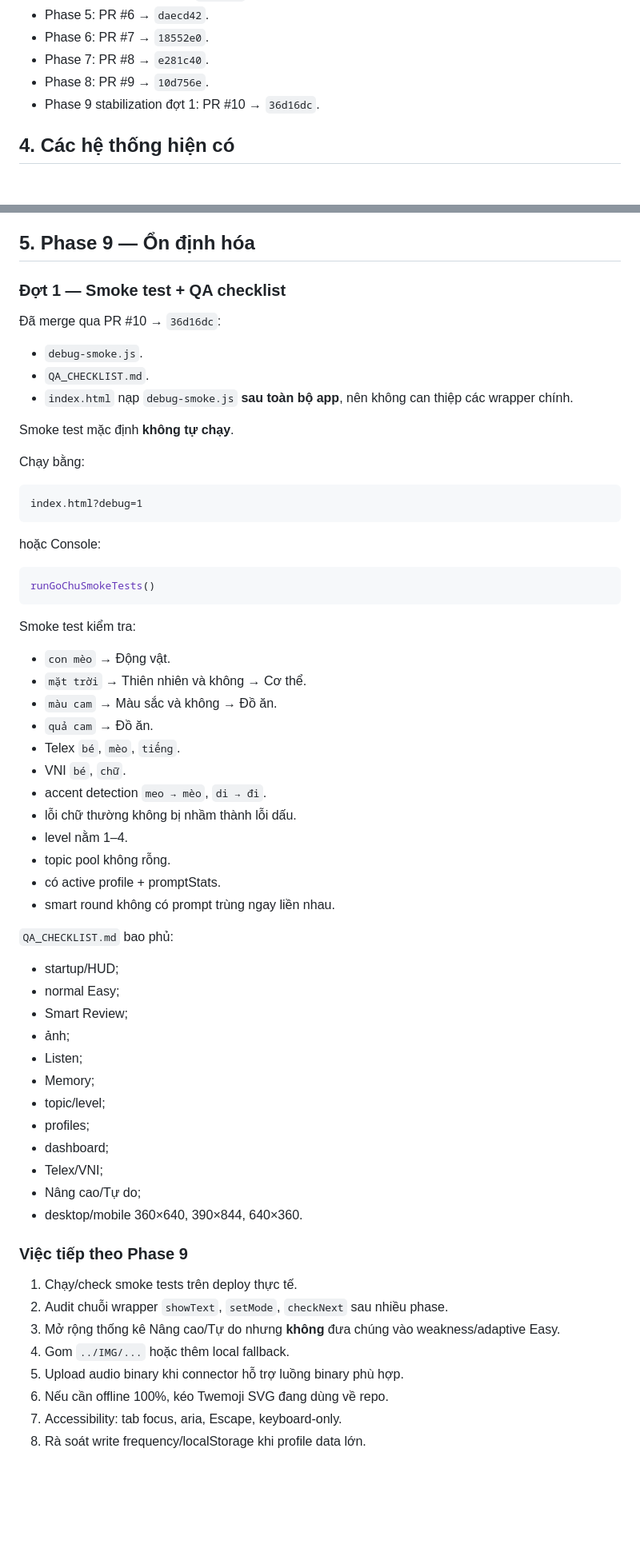
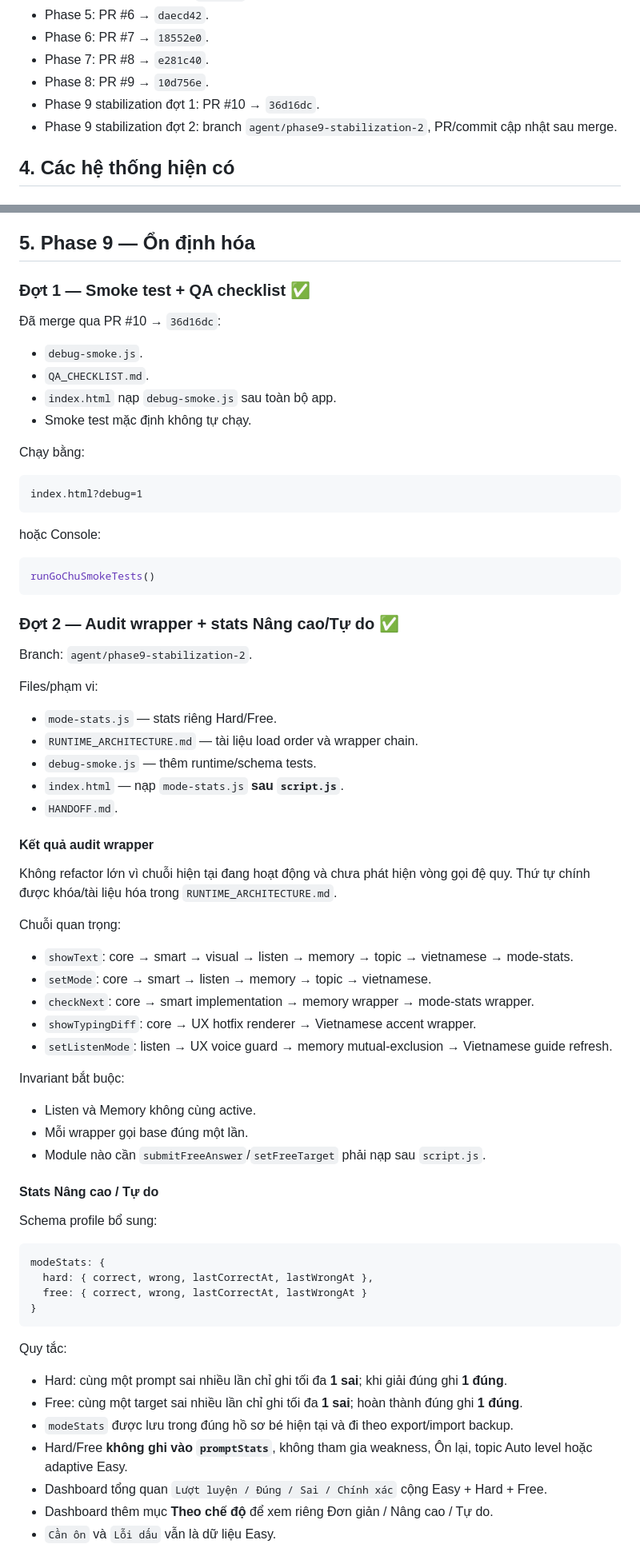
Before and after one commit to maxskill115/go-chu-ver2, a Markdown page: HANDOFF.md, 2 parts joined by grey strips. Shown at 80% size. GitHub-like rendering; blank space fills up the shorter version.

Commit message:
docs: cập nhật handoff Phase 9 đợt 2

````diff
--- a/HANDOFF.md
+++ b/HANDOFF.md
@@ -38,6 +41,7 @@
 - Phase 7: PR #8 → `e281c40`.
 - Phase 8: PR #9 → `10d756e`.
 - Phase 9 stabilization đợt 1: PR #10 → `36d16dc`.
+- Phase 9 stabilization đợt 2: branch `agent/phase9-stabilization-2`, PR/commit cập nhật sau merge.
 
 ## 4. Các hệ thống hiện có
 
@@ -131,15 +135,14 @@ Behavior:
 
 ## 5. Phase 9 — Ổn định hóa
 
-### Đợt 1 — Smoke test + QA checklist
+### Đợt 1 — Smoke test + QA checklist ✅
 
 Đã merge qua PR #10 → `36d16dc`:
 
 - `debug-smoke.js`.
 - `QA_CHECKLIST.md`.
-- `index.html` nạp `debug-smoke.js` **sau toàn bộ app**, nên không can thiệp các wrapper chính.
-
-Smoke test mặc định **không tự chạy**.
+- `index.html` nạp `debug-smoke.js` sau toàn bộ app.
+- Smoke test mặc định không tự chạy.
 
 Chạy bằng:
 
@@ -153,43 +156,54 @@ hoặc Console:
 runGoChuSmokeTests()
 ```
 
-Smoke test kiểm tra:
+### Đợt 2 — Audit wrapper + stats Nâng cao/Tự do ✅
 
-- `con mèo` → Động vật.
-- `mặt trời` → Thiên nhiên và không → Cơ thể.
-- `màu cam` → Màu sắc và không → Đồ ăn.
-- `quả cam` → Đồ ăn.
-- Telex `bé`, `mèo`, `tiếng`.
-- VNI `bé`, `chữ`.
-- accent detection `meo → mèo`, `di → đi`.
-- lỗi chữ thường không bị nhầm thành lỗi dấu.
-- level nằm 1–4.
-- topic pool không rỗng.
-- có active profile + promptStats.
-- smart round không có prompt trùng ngay liền nhau.
+Branch: `agent/phase9-stabilization-2`.
 
-`QA_CHECKLIST.md` bao phủ:
+Files/phạm vi:
 
-- startup/HUD;
-- normal Easy;
-- Smart Review;
-- ảnh;
-- Listen;
-- Memory;
-- topic/level;
-- profiles;
-- dashboard;
-- Telex/VNI;
-- Nâng cao/Tự do;
-- desktop/mobile 360×640, 390×844, 640×360.
+- `mode-stats.js` — stats riêng Hard/Free.
+- `RUNTIME_ARCHITECTURE.md` — tài liệu load order và wrapper chain.
+- `debug-smoke.js` — thêm runtime/schema tests.
+- `index.html` — nạp `mode-stats.js` **sau `script.js`**.
+- `HANDOFF.md`.
 
-### Việc tiếp theo Phase 9
+#### Kết quả audit wrapper
 
-1. Chạy/check smoke tests trên deploy thực tế.
-2. Audit chuỗi wrapper `showText`, `setMode`, `checkNext` sau nhiều phase.
-3. Mở rộng thống kê Nâng cao/Tự do nhưng **không** đưa chúng vào weakness/adaptive Easy.
-4. Gom `../IMG/...` hoặc thêm local fallback.
-5. Upload audio binary khi connector hỗ trợ luồng binary phù hợp.
-6. Nếu cần offline 100%, kéo Twemoji SVG đang dùng về repo.
-7. Accessibility: tab focus, aria, Escape, keyboard-only.
-8. Rà soát write frequency/localStorage khi profile data lớn.
+Không refactor lớn vì chuỗi hiện tại đang hoạt động và chưa phát hiện vòng gọi đệ quy. Thứ tự chính được khóa/tài liệu hóa trong `RUNTIME_ARCHITECTURE.md`.
+
+Chuỗi quan trọng:
+
+- `showText`: core → smart → visual → listen → memory → topic → vietnamese → mode-stats.
+- `setMode`: core → smart → listen → memory → topic → vietnamese.
+- `checkNext`: core → smart implementation → memory wrapper → mode-stats wrapper.
+- `showTypingDiff`: core → UX hotfix renderer → Vietnamese accent wrapper.
+- `setListenMode`: listen → UX voice guard → memory mutual-exclusion → Vietnamese guide refresh.
+
+Invariant bắt buộc:
+
+- Listen và Memory không cùng active.
+- Mỗi wrapper gọi base đúng một lần.
+- Module nào cần `submitFreeAnswer`/`setFreeTarget` phải nạp sau `script.js`.
+
+#### Stats Nâng cao / Tự do
+
+Schema profile bổ sung:
+
+```text
+modeStats: {
+  hard: { correct, wrong, lastCorrectAt, lastWrongAt },
+  free: { correct, wrong, lastCorrectAt, lastWrongAt }
+}
+```
+
+Quy tắc:
+
+- Hard: cùng một prompt sai nhiều lần chỉ ghi tối đa **1 sai**; khi giải đúng ghi **1 đúng**.
+- Free: cùng một target sai nhiều lần chỉ ghi tối đa **1 sai**; hoàn thành đúng ghi **1 đúng**.
+- `modeStats` được lưu trong đúng hồ sơ bé hiện tại và đi theo export/import backup.
+- Hard/Free **không ghi vào `promptStats`**, không tham gia weakness, Ôn lại, topic Auto level hoặc adaptive Easy.
+- Dashboard tổng quan `Lượt luyện / Đúng / Sai / Chính xác` cộng Easy + Hard + Free.
+- Dashboard thêm mục **Theo chế độ** để xem riêng Đơn giản / Nâng cao / Tự do.
+- `Cần ôn` và `Lỗi dấu` vẫn là dữ liệu Easy.
+
````
Also changed, not shown: other parts of HANDOFF.md (+28 -5 lines).
